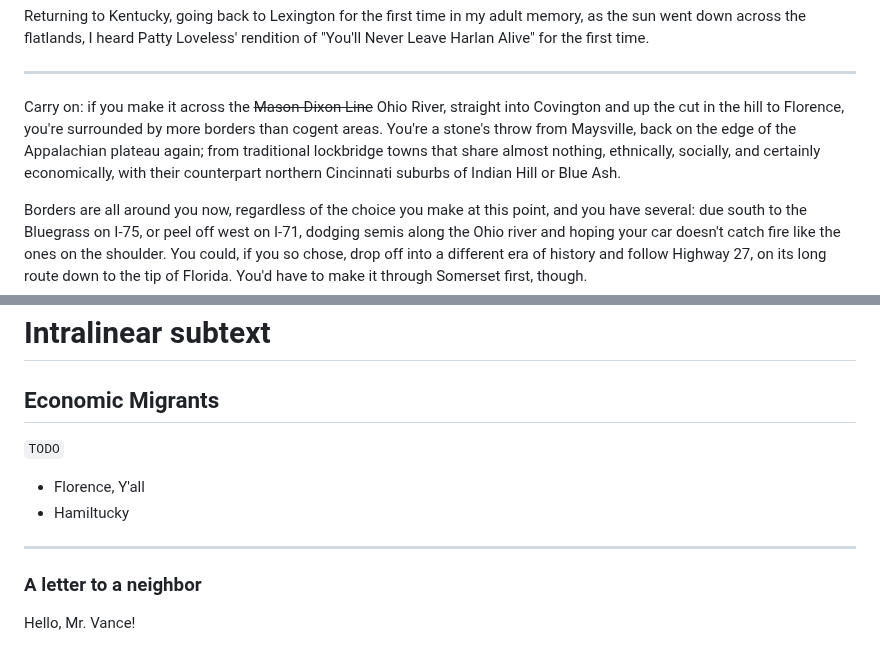
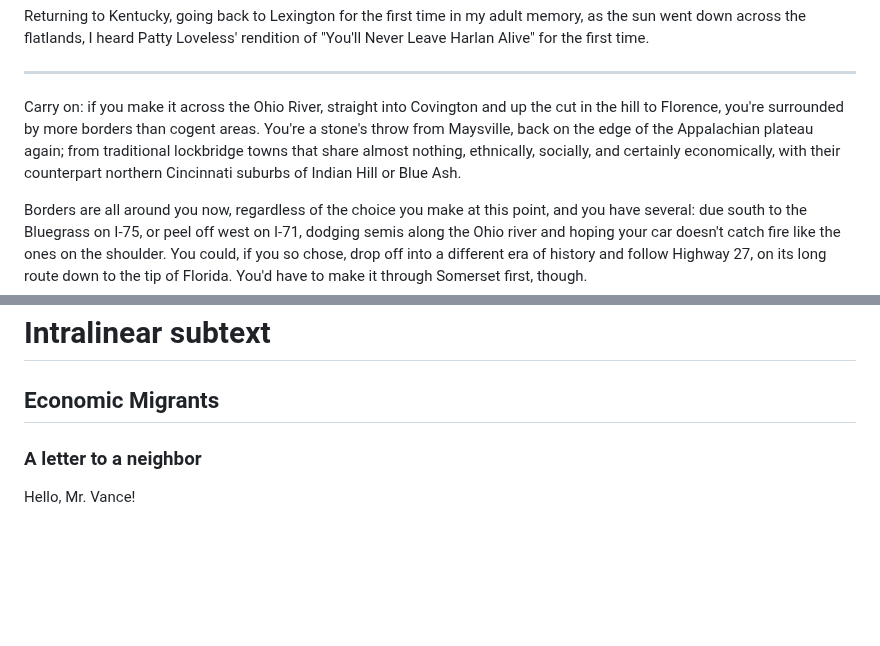
Before and after one commit to mapachurro/border-songs, a Markdown page: binder/02-behold-the-valley-beyond/07-youll-never-leave-harlan-alive.md, 2 parts joined by grey strips. Drawn GitHub-style; blank space fills up the shorter version.

Commit message:
Save the punch lines for later

```diff
--- a/binder/02-behold-the-valley-beyond/07-youll-never-leave-harlan-alive.md
+++ b/binder/02-behold-the-valley-beyond/07-youll-never-leave-harlan-alive.md
@@ -118,7 +118,7 @@ Returning to Kentucky, going back to Lexington for the first time in my adult me
 
 ---
 
-Carry on: if you make it across the ~~Mason-Dixon Line~~ Ohio River, straight into Covington and up the cut in the hill to Florence, you're surrounded by more borders than cogent areas. You're a stone's throw from Maysville, back on the edge of the Appalachian plateau again; from traditional lockbridge towns that share almost nothing, ethnically, socially, and certainly economically, with their counterpart northern Cincinnati suburbs of Indian Hill or Blue Ash.
+Carry on: if you make it across the Ohio River, straight into Covington and up the cut in the hill to Florence, you're surrounded by more borders than cogent areas. You're a stone's throw from Maysville, back on the edge of the Appalachian plateau again; from traditional lockbridge towns that share almost nothing, ethnically, socially, and certainly economically, with their counterpart northern Cincinnati suburbs of Indian Hill or Blue Ash.
 
 Borders are all around you now, regardless of the choice you make at this point, and you have several: due south to the Bluegrass on I-75, or peel off west on I-71, dodging semis along the Ohio river and hoping your car doesn't catch fire like the ones on the shoulder. You could, if you so chose, drop off into a different era of history and follow Highway 27, on its long route down to the tip of Florida. You'd have to make it through Somerset first, though.
 
@@ -149,13 +149,6 @@ links to genre of western / country outlaw music
 # Intralinear subtext
 
 ## Economic Migrants
-
-`TODO`
-
-- Florence, Y'all
-- Hamiltucky
-
----
 
 ### A letter to a neighbor
 
```
